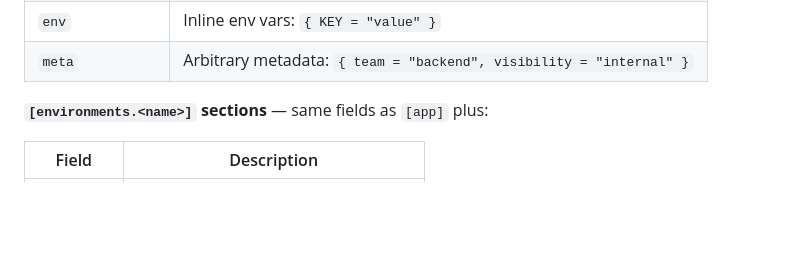
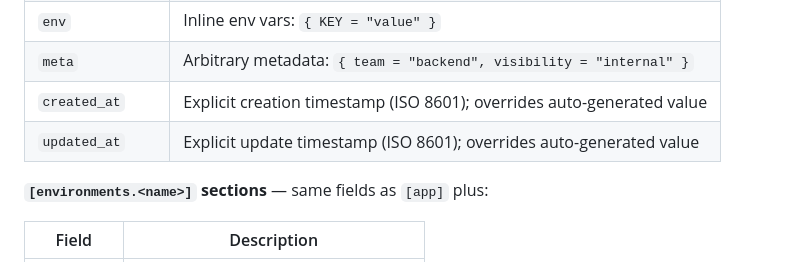
Before and after one commit to lukastk/appgarden, a Markdown page: SKILL.md, the part around the change. Drawn GitHub-style; blank space fills up the shorter version.

Commit message:
Document created_at/updated_at fields in SKILL.md
Co-Authored-By: Claude Opus 4.6 <noreply@anthropic.com>

```diff
--- a/SKILL.md
+++ b/SKILL.md
@@ -94,6 +94,8 @@ All fields from `[app]` are inherited by every environment unless overridden. Th
 | `port` | Host port (auto-allocated if omitted) |
 | `env` | Inline env vars: `{ KEY = "value" }` |
 | `meta` | Arbitrary metadata: `{ team = "backend", visibility = "internal" }` |
+| `created_at` | Explicit creation timestamp (ISO 8601); overrides auto-generated value |
+| `updated_at` | Explicit update timestamp (ISO 8601); overrides auto-generated value |
 
 **`[environments.<name>]` sections** — same fields as `[app]` plus:
 
```
